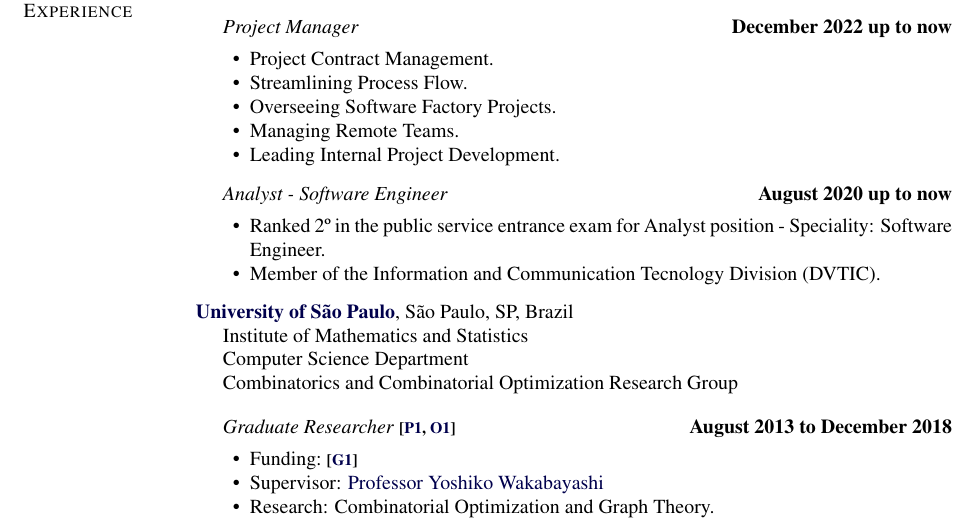
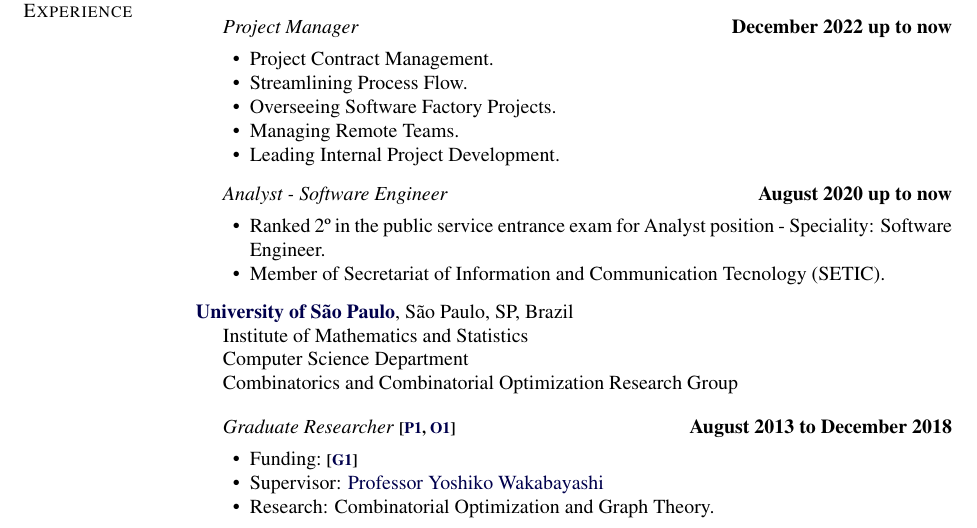
Before and after one commit to hugobraga/personal, a LaTeX CV (CV/eng/HugoBraga-CV-eng.tex): part of page 2 of 4, cut so that both start at the same text. Compiled offline with pdfLaTeX.

Commit message:
Updated the division name

```diff
--- a/CV/eng/HugoBraga-CV-eng.tex
+++ b/CV/eng/HugoBraga-CV-eng.tex
@@ -1020,7 +1020,7 @@ Manaus, Brazil
         \hfill \textbf{August 2020 up to now}
 \begin{innerlist}
 \item Ranked 2º in the public service entrance exam for Analyst position~-~Speciality: Software Engineer.
-\item Member of the Information and Communication Tecnology Division (DVTIC).
+\item Member of Secretariat of Information and Communication Tecnology (SETIC).
 \end{innerlist}
 \end{outerlist}
 
```
Also changed, not shown: CV/por/HugoBraga-CV-por.tex (+1 -1 lines).
